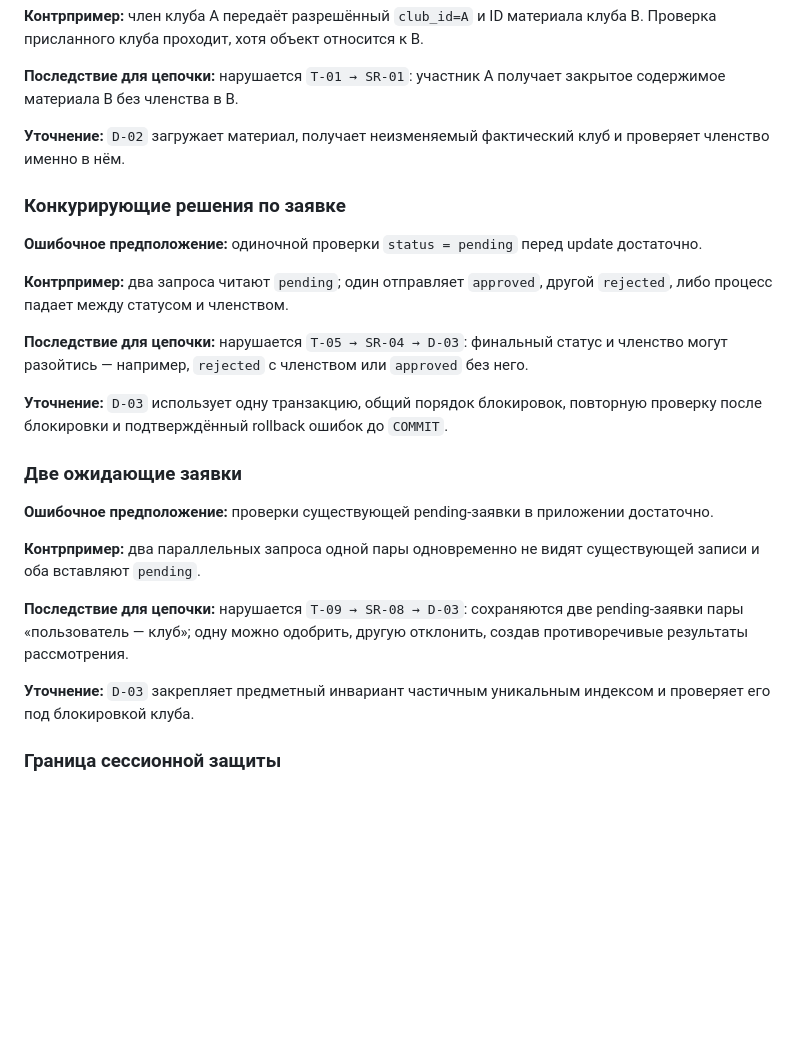
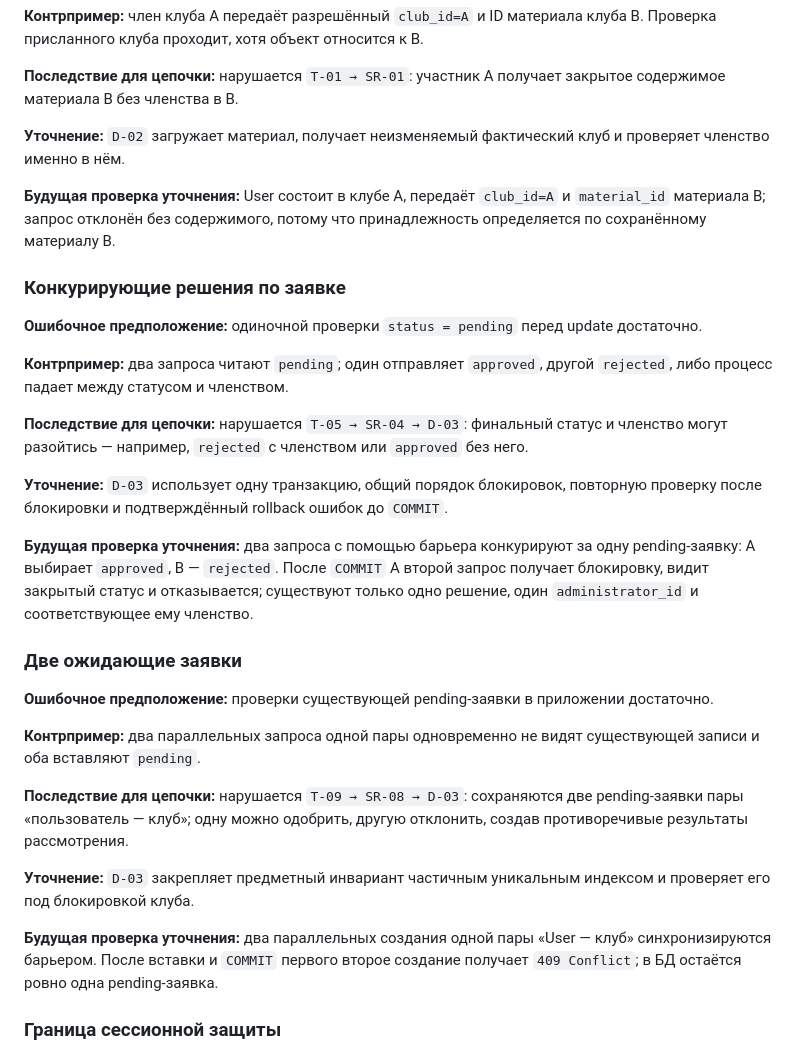
Before and after one commit to tupitsin88/KozyrniyTUZ, a Markdown page: SECURITY_DESIGN.md, the part around the change. Rendered like a GitHub page; blank space fills up the shorter version.

Commit message:
Clarify counterexample verification paths

```diff
--- a/SECURITY_DESIGN.md
+++ b/SECURITY_DESIGN.md
@@ -413,6 +413,8 @@ Argon2id с уникальной солью повышает стоимость
 
 **Уточнение:** `D-02` загружает материал, получает неизменяемый фактический клуб и проверяет членство именно в нём.
 
+**Будущая проверка уточнения:** User состоит в клубе A, передаёт `club_id=A` и `material_id` материала B; запрос отклонён без содержимого, потому что принадлежность определяется по сохранённому материалу B.
+
 ### Конкурирующие решения по заявке
 
 **Ошибочное предположение:** одиночной проверки `status = pending` перед update достаточно.
@@ -422,6 +424,8 @@ Argon2id с уникальной солью повышает стоимость
 **Последствие для цепочки:** нарушается `T-05 → SR-04 → D-03`: финальный статус и членство могут разойтись — например, `rejected` с членством или `approved` без него.
 
 **Уточнение:** `D-03` использует одну транзакцию, общий порядок блокировок, повторную проверку после блокировки и подтверждённый rollback ошибок до `COMMIT`.
+
+**Будущая проверка уточнения:** два запроса с помощью барьера конкурируют за одну pending-заявку: A выбирает `approved`, B — `rejected`. После `COMMIT` A второй запрос получает блокировку, видит закрытый статус и отказывается; существуют только одно решение, один `administrator_id` и соответствующее ему членство.
 
 ### Две ожидающие заявки
 
@@ -433,6 +437,8 @@ Argon2id с уникальной солью повышает стоимость
 
 **Уточнение:** `D-03` закрепляет предметный инвариант частичным уникальным индексом и проверяет его под блокировкой клуба.
 
+**Будущая проверка уточнения:** два параллельных создания одной пары «User — клуб» синхронизируются барьером. После вставки и `COMMIT` первого второе создание получает `409 Conflict`; в БД остаётся ровно одна pending-заявка.
+
 ### Граница сессионной защиты
 
 `HttpOnly`, exact-origin и CSRF-токен не делают действительную сессию неуязвимой. Если злоумышленник контролирует устройство или получил действующую cookie вместе с токеном, запрос может выглядеть законным. После уточнения модели развёртывания такой сценарий следует оформить отдельной новой угрозой со следующим свободным `T-*`.
```
